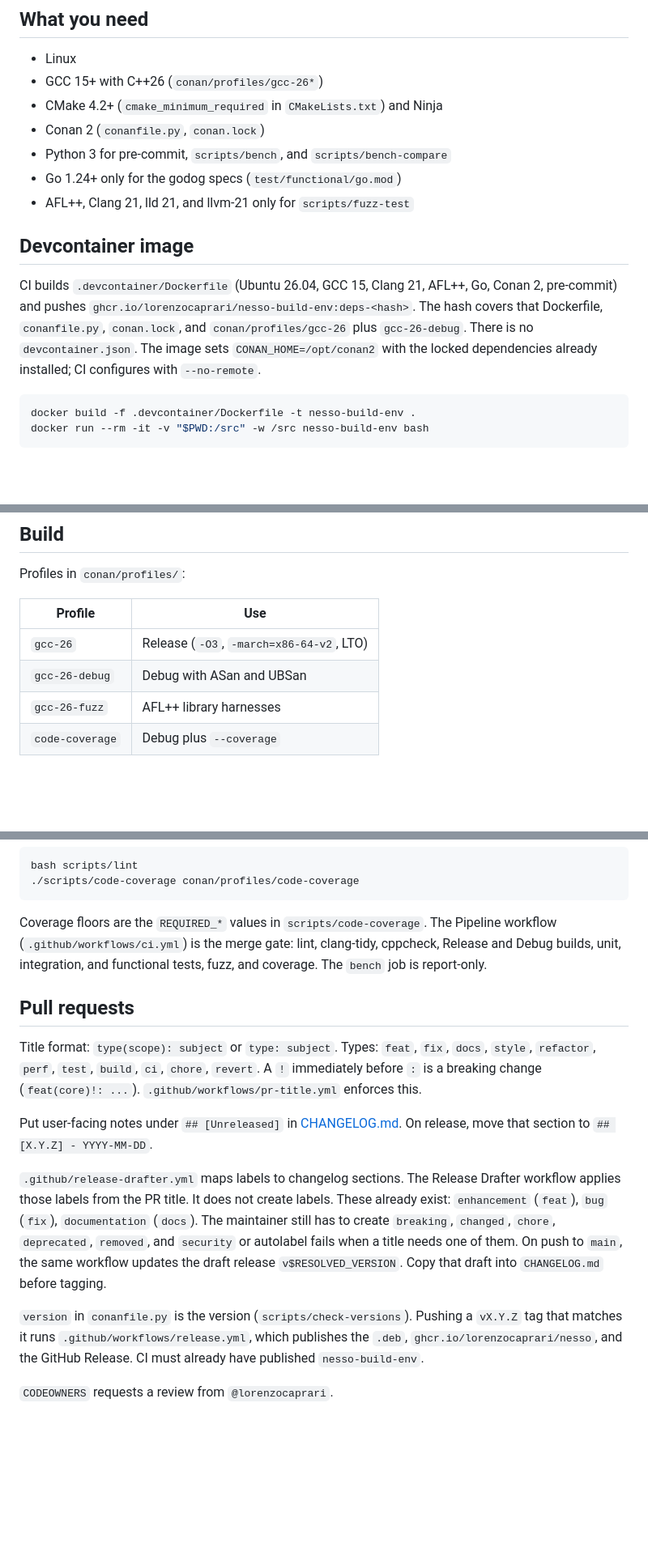
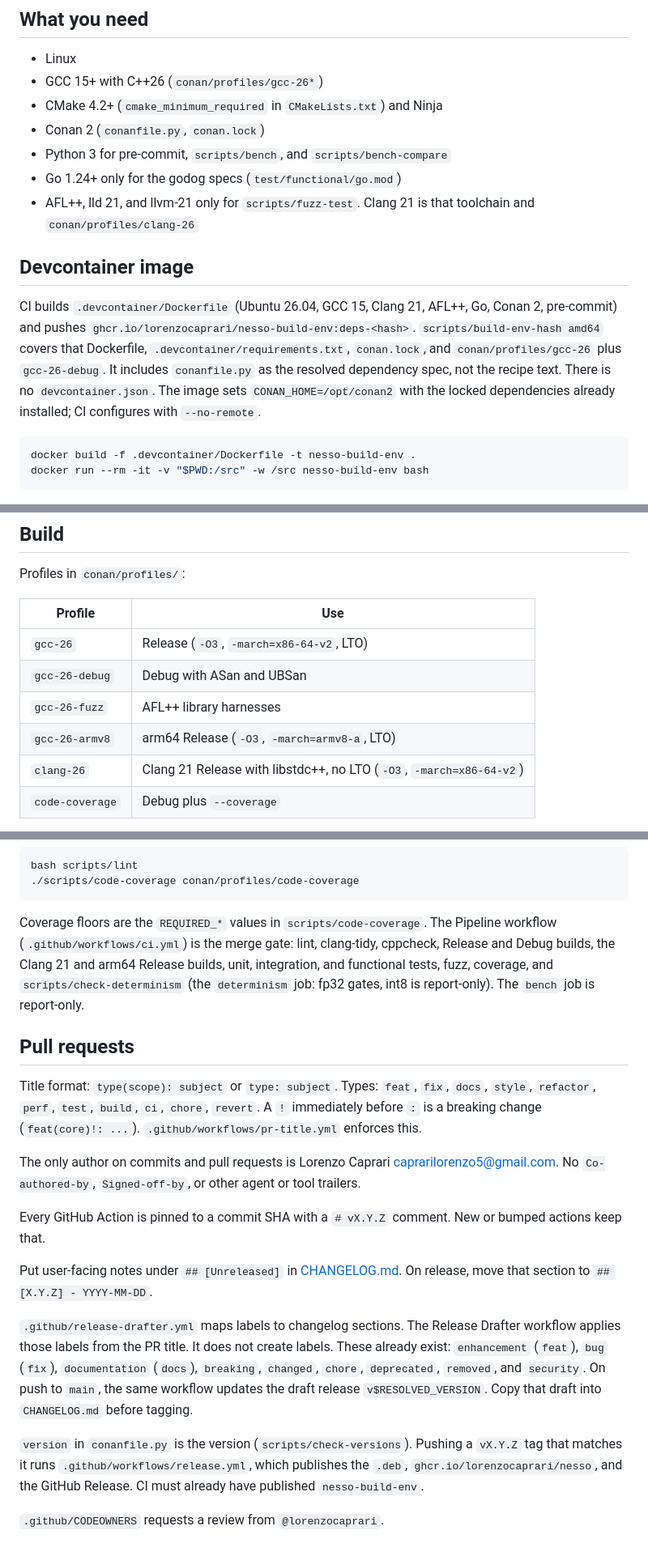
Before and after one commit to lorenzocaprari/nesso, a Markdown page: CONTRIBUTING.md, 3 parts joined by grey strips. Shown at 81% size. GitHub-like rendering; blank space fills up the shorter version.

Commit message:
docs(contributing): list missing profiles and commit rules
Record clang-26, gcc-26-armv8, and the determinism job, and state the sole author and SHA-pinned actions. Correct the build-env hash inputs and the release-drafter labels that already exist.

````diff
--- a/CONTRIBUTING.md
+++ b/CONTRIBUTING.md
@@ -14,11 +14,11 @@ Bugs and feature requests use the issue forms. Vulnerabilities follow [SECURITY.
 - Conan 2 (`conanfile.py`, `conan.lock`)
 - Python 3 for pre-commit, `scripts/bench`, and `scripts/bench-compare`
 - Go 1.24+ only for the godog specs (`test/functional/go.mod`)
-- AFL++, Clang 21, lld 21, and llvm-21 only for `scripts/fuzz-test`
+- AFL++, lld 21, and llvm-21 only for `scripts/fuzz-test`. Clang 21 is that toolchain and `conan/profiles/clang-26`
 
 ## Devcontainer image
 
-CI builds `.devcontainer/Dockerfile` (Ubuntu 26.04, GCC 15, Clang 21, AFL++, Go, Conan 2, pre-commit) and pushes `ghcr.io/lorenzocaprari/nesso-build-env:deps-<hash>`. The hash covers that Dockerfile, `conanfile.py`, `conan.lock`, and `conan/profiles/gcc-26` plus `gcc-26-debug`. There is no `devcontainer.json`. The image sets `CONAN_HOME=/opt/conan2` with the locked dependencies already installed; CI configures with `--no-remote`.
+CI builds `.devcontainer/Dockerfile` (Ubuntu 26.04, GCC 15, Clang 21, AFL++, Go, Conan 2, pre-commit) and pushes `ghcr.io/lorenzocaprari/nesso-build-env:deps-<hash>`. `scripts/build-env-hash amd64` covers that Dockerfile, `.devcontainer/requirements.txt`, `conan.lock`, and `conan/profiles/gcc-26` plus `gcc-26-debug`. It includes `conanfile.py` as the resolved dependency spec, not the recipe text. There is no `devcontainer.json`. The image sets `CONAN_HOME=/opt/conan2` with the locked dependencies already installed; CI configures with `--no-remote`.
 
 ```bash
 docker build -f .devcontainer/Dockerfile -t nesso-build-env .
@@ -34,6 +34,8 @@ Profiles in `conan/profiles/`:
 | `gcc-26` | Release (`-O3`, `-march=x86-64-v2`, LTO) |
 | `gcc-26-debug` | Debug with ASan and UBSan |
 | `gcc-26-fuzz` | AFL++ library harnesses |
+| `gcc-26-armv8` | arm64 Release (`-O3`, `-march=armv8-a`, LTO) |
+| `clang-26` | Clang 21 Release with libstdc++, no LTO (`-O3`, `-march=x86-64-v2`) |
 | `code-coverage` | Debug plus `--coverage` |
 
 `conanfile.py` uses Conan `cmake_layout` and `CMakeToolchain` and sets the generator to Ninja. `conan install` writes `CMakeUserPresets.json` at the repo root; that file includes `build/<Config>/generators/CMakePresets.json`. Both are generated and should stay uncommitted. `cmake --list-presets` prints the names (Conan uses `conan-<build type>` in lowercase, so `conan-debug` and `conan-release` for these two profiles). `cmake --preset` and `cmake --build --preset` drive those presets. CI and the README call `conan build`, which configures and builds through the same toolchain.
@@ -86,16 +88,20 @@ bash scripts/lint
 ./scripts/code-coverage conan/profiles/code-coverage
 ```
 
-Coverage floors are the `REQUIRED_*` values in `scripts/code-coverage`. The Pipeline workflow (`.github/workflows/ci.yml`) is the merge gate: lint, clang-tidy, cppcheck, Release and Debug builds, unit, integration, and functional tests, fuzz, and coverage. The `bench` job is report-only.
+Coverage floors are the `REQUIRED_*` values in `scripts/code-coverage`. The Pipeline workflow (`.github/workflows/ci.yml`) is the merge gate: lint, clang-tidy, cppcheck, Release and Debug builds, the Clang 21 and arm64 Release builds, unit, integration, and functional tests, fuzz, coverage, and `scripts/check-determinism` (the `determinism` job: fp32 gates, int8 is report-only). The `bench` job is report-only.
 
 ## Pull requests
 
 Title format: `type(scope): subject` or `type: subject`. Types: `feat`, `fix`, `docs`, `style`, `refactor`, `perf`, `test`, `build`, `ci`, `chore`, `revert`. A `!` immediately before `:` is a breaking change (`feat(core)!: ...`). `.github/workflows/pr-title.yml` enforces this.
 
+The only author on commits and pull requests is Lorenzo Caprari <caprarilorenzo5@gmail.com>. No `Co-authored-by`, `Signed-off-by`, or other agent or tool trailers.
+
+Every GitHub Action is pinned to a commit SHA with a `# vX.Y.Z` comment. New or bumped actions keep that.
+
 Put user-facing notes under `## [Unreleased]` in [CHANGELOG.md](CHANGELOG.md). On release, move that section to `## [X.Y.Z] - YYYY-MM-DD`.
 
-`.github/release-drafter.yml` maps labels to changelog sections. The Release Drafter workflow applies those labels from the PR title. It does not create labels. These already exist: `enhancement` (`feat`), `bug` (`fix`), `documentation` (`docs`). The maintainer still has to create `breaking`, `changed`, `chore`, `deprecated`, `removed`, and `security` or autolabel fails when a title needs one of them. On push to `main`, the same workflow updates the draft release `v$RESOLVED_VERSION`. Copy that draft into `CHANGELOG.md` before tagging.
+`.github/release-drafter.yml` maps labels to changelog sections. The Release Drafter workflow applies those labels from the PR title. It does not create labels. These already exist: `enhancement` (`feat`), `bug` (`fix`), `documentation` (`docs`), `breaking`, `changed`, `chore`, `deprecated`, `removed`, and `security`. On push to `main`, the same workflow updates the draft release `v$RESOLVED_VERSION`. Copy that draft into `CHANGELOG.md` before tagging.
 
 `version` in `conanfile.py` is the version (`scripts/check-versions`). Pushing a `vX.Y.Z` tag that matches it runs `.github/workflows/release.yml`, which publishes the `.deb`, `ghcr.io/lorenzocaprari/nesso`, and the GitHub Release. CI must already have published `nesso-build-env`.
 
-`CODEOWNERS` requests a review from `@lorenzocaprari`.
+`.github/CODEOWNERS` requests a review from `@lorenzocaprari`.
````
